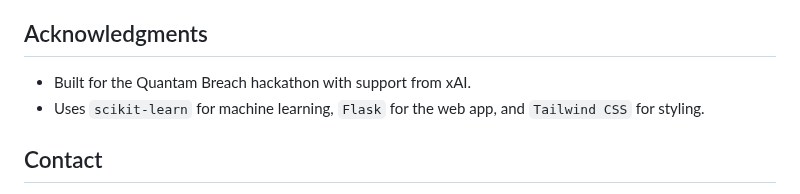
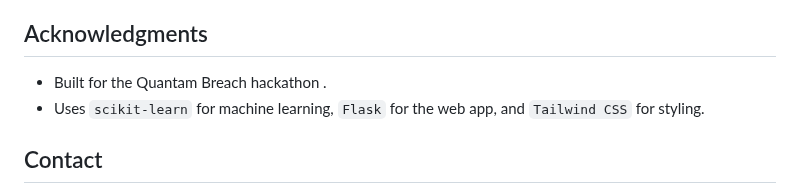
Before and after one commit to mmnabeel317/Phishing_Guard, a Markdown page: README.markdown, the part around the change. Rendered like a GitHub page.

```diff
--- a/README.markdown
+++ b/README.markdown
@@ -126,7 +126,7 @@ python app.py
 - **Artifacts**: All scripts, data, models, and the web app are included for reproducibility.
 
 ## Acknowledgments
-- Built for the Quantam Breach hackathon with support from xAI.
+- Built for the Quantam Breach hackathon .
 - Uses `scikit-learn` for machine learning, `Flask` for the web app, and `Tailwind CSS` for styling.
 
 ## Contact
```
